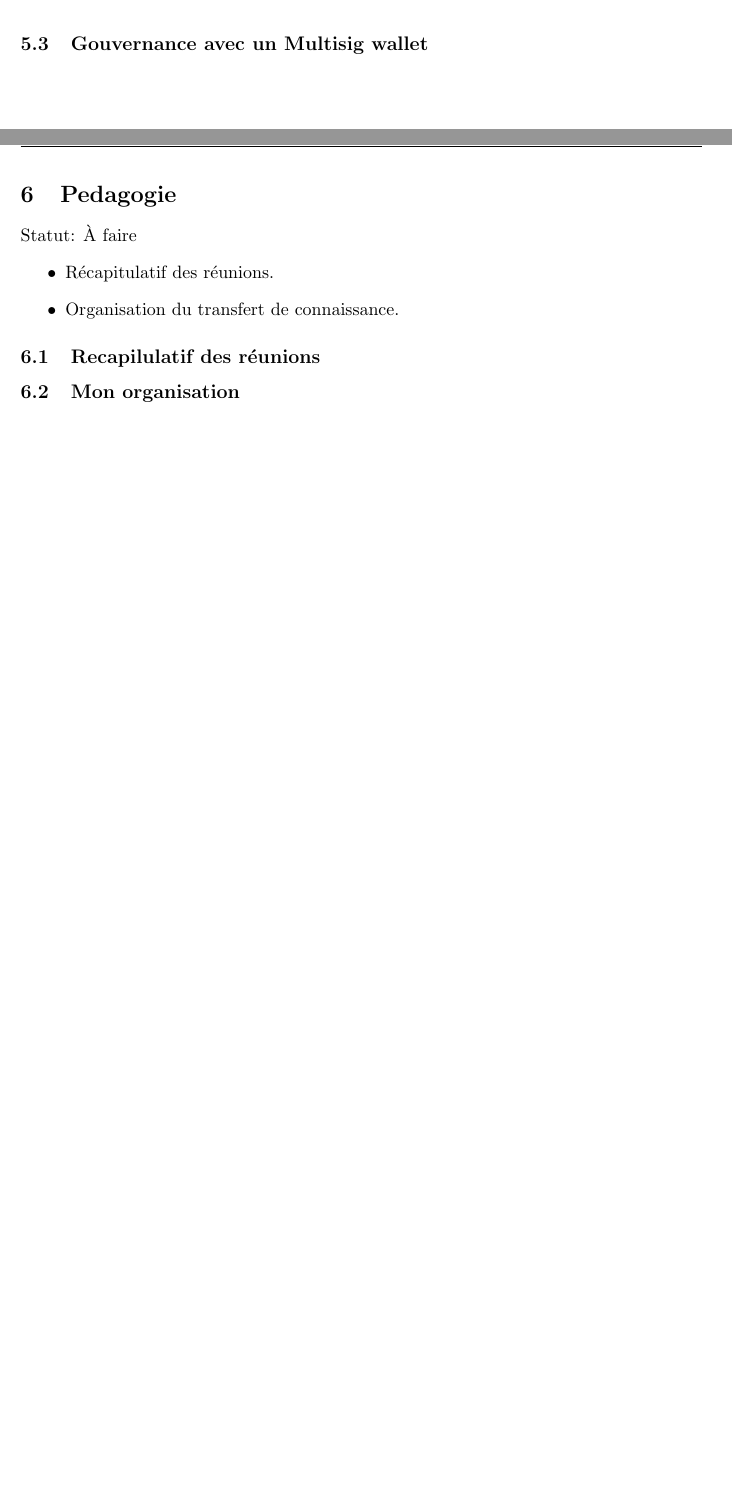
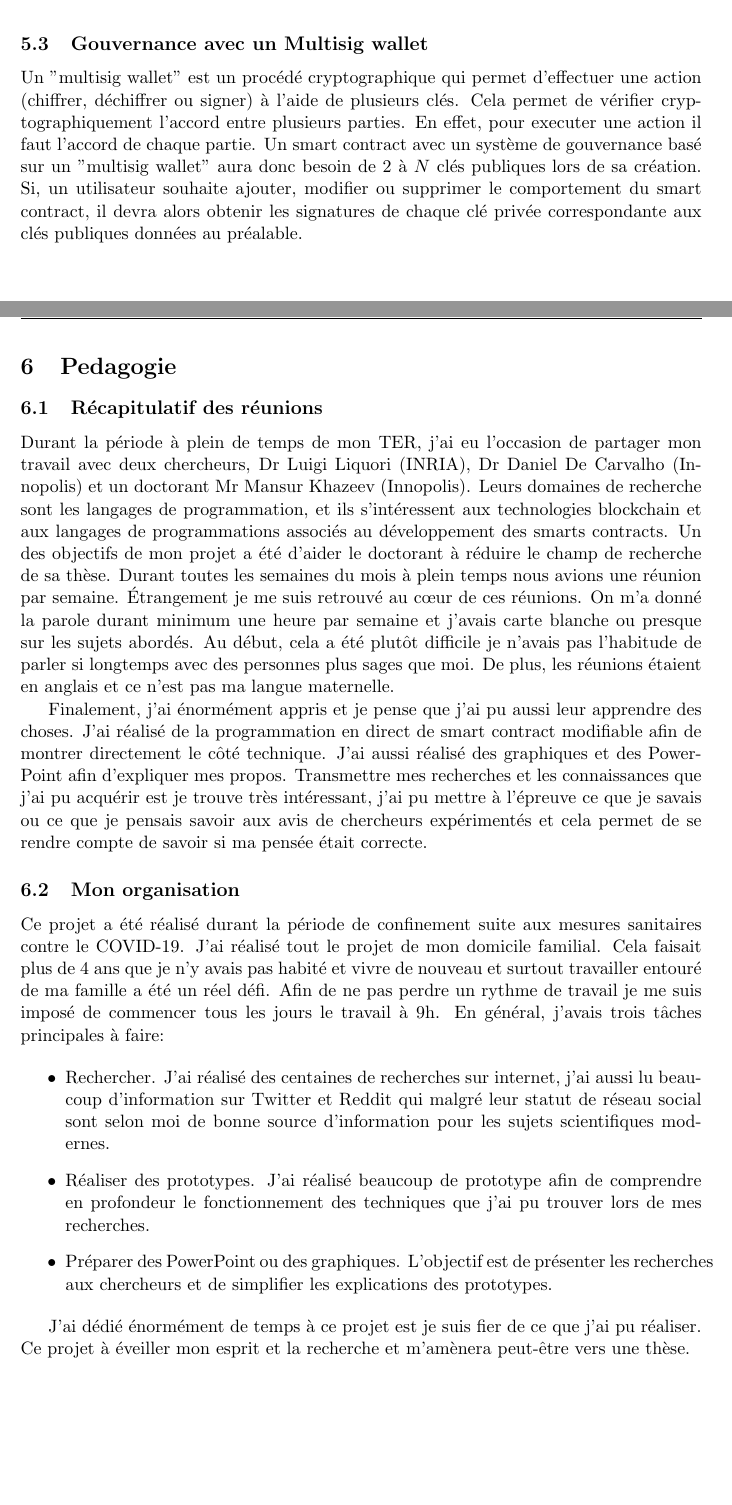
Before and after one commit to Louis-Amas/Projet_TER, a LaTeX paper (rapport/Rapport.tex, which reads rapport/files/pedagogie.tex, rapport/files/problemes.tex): two parts of pages 12 and 13 of 16, joined at a grey line, cut so that both start at the same text, the shorter picture padded with empty space. Compiled offline with pdfLaTeX.

Commit message:
Added content

```diff
--- a/rapport/files/pedagogie.tex
+++ b/rapport/files/pedagogie.tex
@@ -1,11 +1,39 @@
 \section{Pedagogie}
 
-Statut: À faire
+\subsection{Récapitulatif des réunions}
+
+Durant la période à plein de temps de mon TER, j'ai eu l'occasion de partager mon travail avec deux chercheurs,
+Dr Luigi Liquori (INRIA), Dr Daniel De Carvalho (Innopolis) et un doctorant Mr Mansur Khazeev (Innopolis).
+Leurs domaines de recherche sont les langages de programmation, et ils s'intéressent aux technologies blockchain et
+aux langages de programmations associés au développement des smarts contracts.
+Un des objectifs de mon projet a été d'aider le doctorant à réduire le champ de recherche de sa thèse. Durant toutes
+les semaines du mois à plein temps nous avions une réunion par semaine. Étrangement je me suis retrouvé au cœur de
+ces réunions. On m'a donné la parole durant minimum une heure par semaine et j'avais carte blanche ou presque
+sur les sujets abordés.  Au début, cela a été plutôt difficile je n'avais pas l'habitude de parler si longtemps avec
+des personnes plus sages que moi. De plus, les réunions étaient en anglais et ce n'est pas ma langue maternelle.
+
+Finalement, j'ai énormément appris et je pense que j'ai pu aussi leur apprendre des choses. J'ai réalisé de la programmation
+en direct de smart contract modifiable afin de montrer directement le côté technique. J'ai aussi réalisé des graphiques et des
+PowerPoint afin d'expliquer mes propos. Transmettre mes recherches et les connaissances que j'ai pu acquérir est je trouve
+très intéressant, j'ai pu mettre à l'épreuve ce que je savais ou ce que je pensais savoir aux avis de chercheurs expérimentés
+et cela permet de se rendre compte de savoir si ma pensée était correcte.
+
+\subsection{Mon organisation}
+
+Ce projet a été réalisé durant la période de confinement suite aux mesures sanitaires contre le COVID-19. J'ai réalisé
+tout le projet de mon domicile familial. Cela faisait plus de 4 ans que je n'y avais pas habité et vivre de nouveau
+et surtout travailler entouré de ma famille a été un réel défi. Afin de ne pas perdre un rythme de travail je me suis imposé
+de commencer tous les jours le travail à 9h. En général, j'avais trois tâches principales à faire:
+
 \begin{itemize}
-    \item Récapitulatif des réunions.
-    \item Organisation du transfert de connaissance.
+    \item Rechercher. J'ai réalisé des centaines de recherches sur internet, j'ai aussi lu beaucoup d'information
+        sur Twitter et Reddit qui malgré leur statut de réseau social sont selon moi de bonne source d'information
+        pour les sujets scientifiques modernes.
+    \item Réaliser des prototypes. J'ai réalisé beaucoup de prototype afin de comprendre en profondeur le fonctionnement
+        des techniques que j'ai pu trouver lors de mes recherches.
+    \item Préparer des PowerPoint ou des graphiques. L'objectif est de présenter les recherches aux chercheurs et de simplifier
+        les explications des prototypes.
 \end{itemize}
 
-\subsection{Recapilulatif des réunions}
-
-\subsection{Mon organisation}
+J'ai dédié énormément de temps à ce projet est je suis fier de ce que j'ai pu réaliser. Ce projet à éveiller mon esprit et la recherche
+et m'amènera peut-être vers une thèse.
--- a/rapport/files/problemes.tex
+++ b/rapport/files/problemes.tex
@@ -49,3 +49,10 @@ Ce système permet une grande flexibilité est permet d'instaurer un vrai syst
 Cela permet de récupérer la confiance des utilisateurs car, toute modification doit être approuvé.
 
 \subsection{Gouvernance avec un Multisig wallet}
+
+Un "multisig wallet" est un procédé cryptographique qui permet d'effectuer une action (chiffrer, déchiffrer ou signer)
+à l'aide de plusieurs clés. Cela permet de vérifier cryptographiquement l'accord entre plusieurs parties. En effet, pour
+executer une action il faut l'accord de chaque partie. Un smart contract
+avec un système de gouvernance basé sur un "multisig wallet" aura donc besoin de 2 à $N$ clés publiques lors de sa création. Si,
+un utilisateur souhaite ajouter, modifier ou supprimer le comportement du smart contract, il devra alors obtenir les signatures
+de chaque clé privée correspondante aux clés publiques données au préalable.
```
